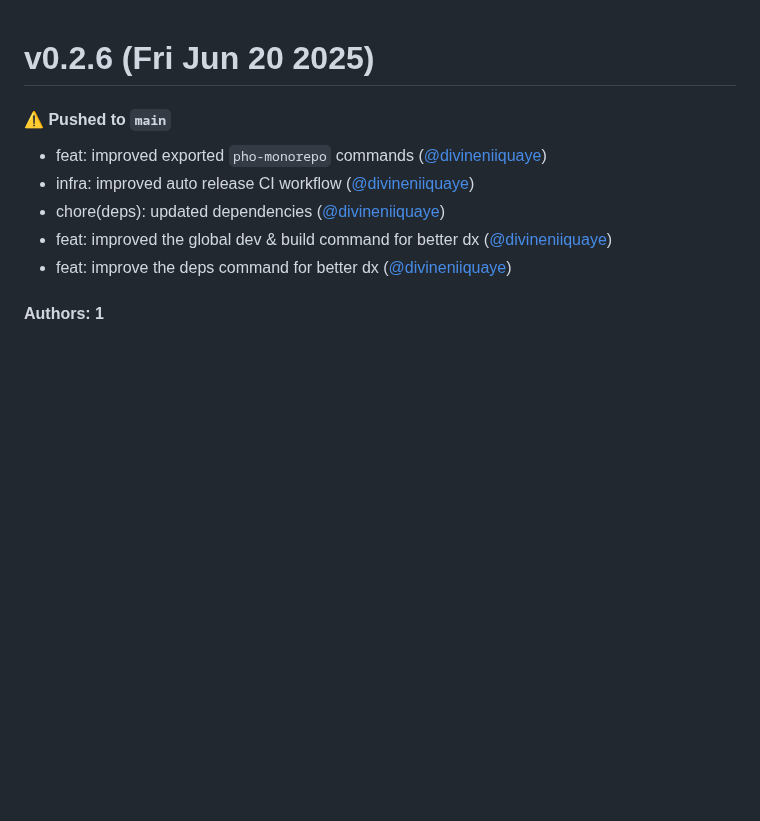
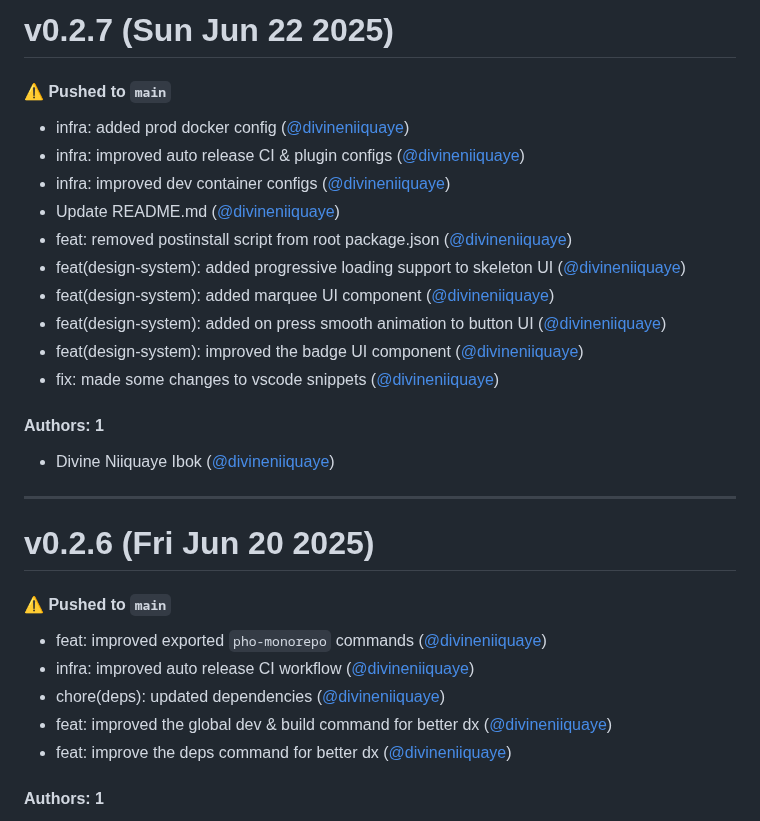
Before and after one commit to divineniiquaye/pho-monorepo, a Markdown page: CHANGELOG.md, the part around the change. Rendered like a GitHub page; blank space fills up the shorter version.

Commit message:
Update CHANGELOG.md [skip ci]

```diff
--- a/CHANGELOG.md
+++ b/CHANGELOG.md
@@ -1,3 +1,24 @@
+# v0.2.7 (Sun Jun 22 2025)
+
+#### ⚠️ Pushed to `main`
+
+- infra: added prod docker config ([@divineniiquaye](https://github.com/divineniiquaye))
+- infra: improved auto release CI & plugin configs ([@divineniiquaye](https://github.com/divineniiquaye))
+- infra: improved dev container configs ([@divineniiquaye](https://github.com/divineniiquaye))
+- Update README.md ([@divineniiquaye](https://github.com/divineniiquaye))
+- feat: removed postinstall script from root package.json ([@divineniiquaye](https://github.com/divineniiquaye))
+- feat(design-system): added progressive loading support to skeleton UI ([@divineniiquaye](https://github.com/divineniiquaye))
+- feat(design-system): added marquee UI component ([@divineniiquaye](https://github.com/divineniiquaye))
+- feat(design-system): added on press smooth animation to button UI ([@divineniiquaye](https://github.com/divineniiquaye))
+- feat(design-system): improved the badge UI component ([@divineniiquaye](https://github.com/divineniiquaye))
+- fix: made some changes to vscode snippets ([@divineniiquaye](https://github.com/divineniiquaye))
+
+#### Authors: 1
+
+- Divine Niiquaye Ibok ([@divineniiquaye](https://github.com/divineniiquaye))
+
+---
+
 # v0.2.6 (Fri Jun 20 2025)
 
 #### ⚠️ Pushed to `main`
```
